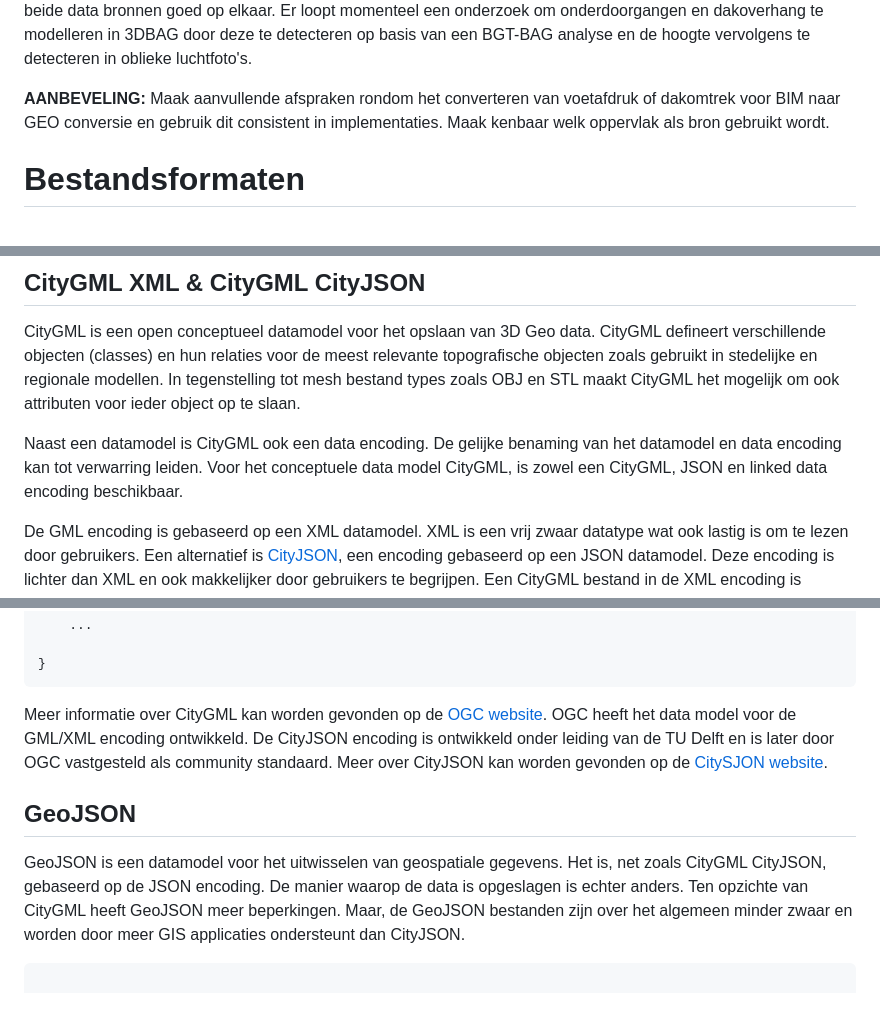
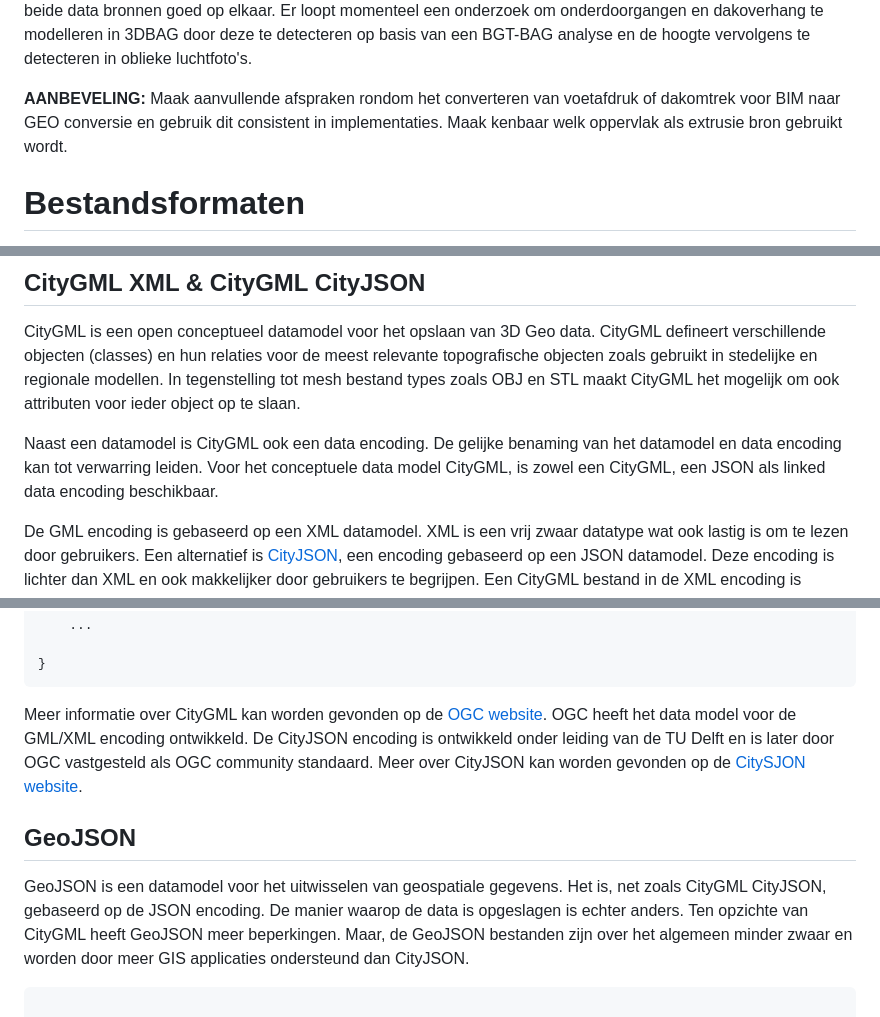
Before and after one commit to Geonovum/GeoBIM_BIM_naar_Geo, a Markdown page: 02 Achtergrond.md, 3 parts joined by grey strips. Drawn GitHub-style.

Commit message:
Update data formation

````diff
--- a/02 Achtergrond.md
+++ b/02 Achtergrond.md
@@ -364,7 +364,7 @@ NB1: Uit de definitie van de 2DBAG geometrie volgt ook dat ondergrondse onderdel
 NB2: Voor de 3DBAG is gekozen voor 2DBAG als extrusiebron en niet BGT, omdat 2DBAG, net als AHN een bovenaanzicht geeft van de panden. Daarom passen beide data bronnen goed op elkaar. Er loopt momenteel een onderzoek om onderdoorgangen en dakoverhang te modelleren in 3DBAG door deze te detecteren op basis van een BGT-BAG analyse en de hoogte vervolgens te detecteren in oblieke luchtfoto's.
 
 <aside class="note" title="Maak aanvullende afspraken rondom voetafdruk of dakomtrek">
-  <p><strong>AANBEVELING:</strong> Maak aanvullende afspraken rondom het converteren van voetafdruk of dakomtrek voor BIM naar GEO conversie en gebruik dit consistent in implementaties. Maak kenbaar welk oppervlak als bron gebruikt wordt.
+  <p><strong>AANBEVELING:</strong> Maak aanvullende afspraken rondom het converteren van voetafdruk of dakomtrek voor BIM naar GEO conversie en gebruik dit consistent in implementaties. Maak kenbaar welk oppervlak als extrusie bron gebruikt wordt.
 </aside>
 
 # Bestandsformaten
@@ -375,7 +375,7 @@ Wanneer men een conversie wil doen van open BIM naar open GEO kan men van versch
 
 CityGML is een open conceptueel datamodel voor het opslaan van 3D Geo data. CityGML defineert verschillende objecten (classes) en hun relaties voor de meest relevante topografische objecten zoals gebruikt in stedelijke en regionale modellen. In tegenstelling tot mesh bestand types zoals OBJ en STL maakt CityGML het mogelijk om ook attributen voor ieder object op te slaan.
 
-Naast een datamodel is CityGML ook een data encoding. De gelijke benaming van het datamodel en data encoding kan tot verwarring leiden. Voor het conceptuele data model CityGML, is zowel een CityGML, JSON en linked data encoding beschikbaar.
+Naast een datamodel is CityGML ook een data encoding. De gelijke benaming van het datamodel en data encoding kan tot verwarring leiden. Voor het conceptuele data model CityGML, is zowel een CityGML, een JSON als linked data encoding beschikbaar.
 
 De GML encoding is gebaseerd op een XML datamodel. XML is een vrij zwaar datatype wat ook lastig is om te lezen door gebruikers. Een alternatief is [CityJSON](https://3d.bk.tudelft.nl/opendata/cityjson/3dcities/v2.0/DenHaag_01.city.json), een encoding gebaseerd op een JSON datamodel. Deze encoding is lichter dan XML en ook makkelijker door gebruikers te begrijpen. Een CityGML bestand in de XML encoding is ongeveer 7 keer zwaarder dan een CityGML bestand in de CityJSON encoding (zie tabel hieronder en zie [CityJSON bestandsgrootte](https://www.cityjson.org/filesize/) voor meer informatie). CityJSON komt echter ook met beperkingen. Zo is niet het gehele CityGML datamodel in de CityJSON encoding beschikbaar. Ook is CityJSON vatbaarder voor niet standaard gebruik.
 
@@ -429,11 +429,11 @@ In de onderstaande code fragmenten kan de [XML](https://3d.bk.tudelft.nl/opendat
 }
 ```
 
-Meer informatie over CityGML kan worden gevonden op de [OGC website](https://www.ogc.org/standards/citygml/). OGC heeft het data model voor de GML/XML encoding ontwikkeld. De CityJSON encoding is ontwikkeld onder leiding van de TU Delft en is later door OGC vastgesteld als community standaard. Meer over CityJSON kan worden gevonden op de [CitySJON website](https://www.cityjson.org/).
+Meer informatie over CityGML kan worden gevonden op de [OGC website](https://www.ogc.org/standards/citygml/). OGC heeft het data model voor de GML/XML encoding ontwikkeld. De CityJSON encoding is ontwikkeld onder leiding van de TU Delft en is later door OGC vastgesteld als OGC community standaard. Meer over CityJSON kan worden gevonden op de [CitySJON website](https://www.cityjson.org/).
 
 ## GeoJSON
 
-GeoJSON is een datamodel voor het uitwisselen van geospatiale gegevens. Het is, net zoals CityGML CityJSON, gebaseerd op de JSON encoding. De manier waarop de data is opgeslagen is echter anders. Ten opzichte van CityGML heeft GeoJSON meer beperkingen. Maar, de GeoJSON bestanden zijn over het algemeen minder zwaar en worden door meer GIS applicaties ondersteunt dan CityJSON.
+GeoJSON is een datamodel voor het uitwisselen van geospatiale gegevens. Het is, net zoals CityGML CityJSON, gebaseerd op de JSON encoding. De manier waarop de data is opgeslagen is echter anders. Ten opzichte van CityGML heeft GeoJSON meer beperkingen. Maar, de GeoJSON bestanden zijn over het algemeen minder zwaar en worden door meer GIS applicaties ondersteund dan CityJSON.
 
 ```json
 
````
Also changed, not shown: other parts of 02 Achtergrond.md (+2 -2 lines).
